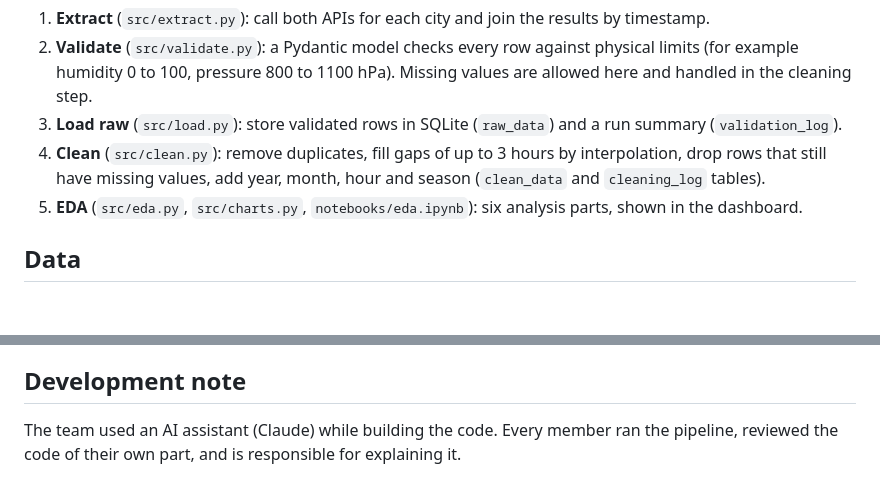
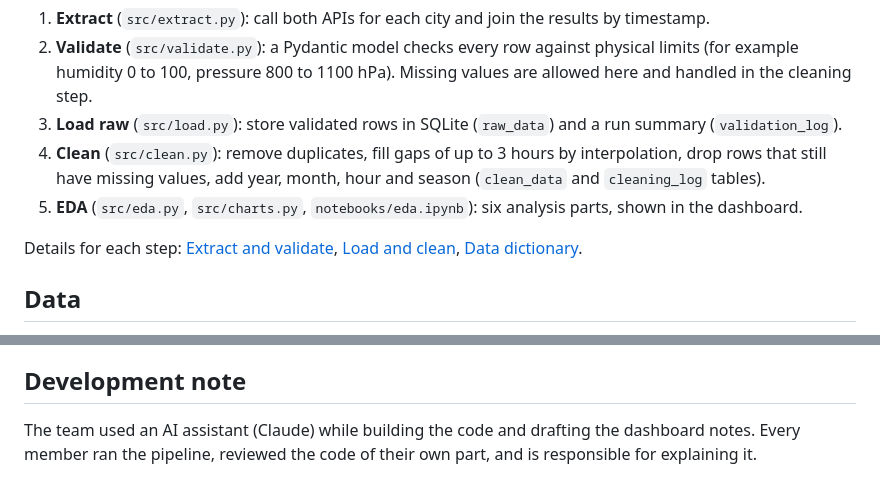
Before and after one commit to Tahreem-Anees/Smog_Project, a Markdown page: README.md, 2 parts joined by grey strips. Drawn GitHub-style; blank space fills up the shorter version.

Commit message:
Add dashboard notes, fix screenshot name and requirements encoding, link docs in README

```diff
--- a/README.md
+++ b/README.md
@@ -43,6 +43,7 @@ flowchart LR
    (`clean_data` and `cleaning_log` tables).
 5. **EDA** (`src/eda.py`, `src/charts.py`, `notebooks/eda.ipynb`): six analysis parts, shown in the dashboard.
 
+Details for each step: [Extract and validate](docs/extract_validate.md), [Load and clean](docs/load_clean.md), [Data dictionary](docs/data_dictionary.md).
 ## Data
 
 - Cities: Lahore, Islamabad, Karachi, Peshawar
@@ -134,5 +135,5 @@ more rows than the numbers above.
 
 ## Development note
 
-The team used an AI assistant (Claude) while building the code. Every member ran the pipeline,
+The team used an AI assistant (Claude) while building the code and drafting the dashboard notes. Every member ran the pipeline,
 reviewed the code of their own part, and is responsible for explaining it.
```
Also changed, not shown: docs/dashboard1.png (renamed from docs/dsahboard1.png), 2 other files.
